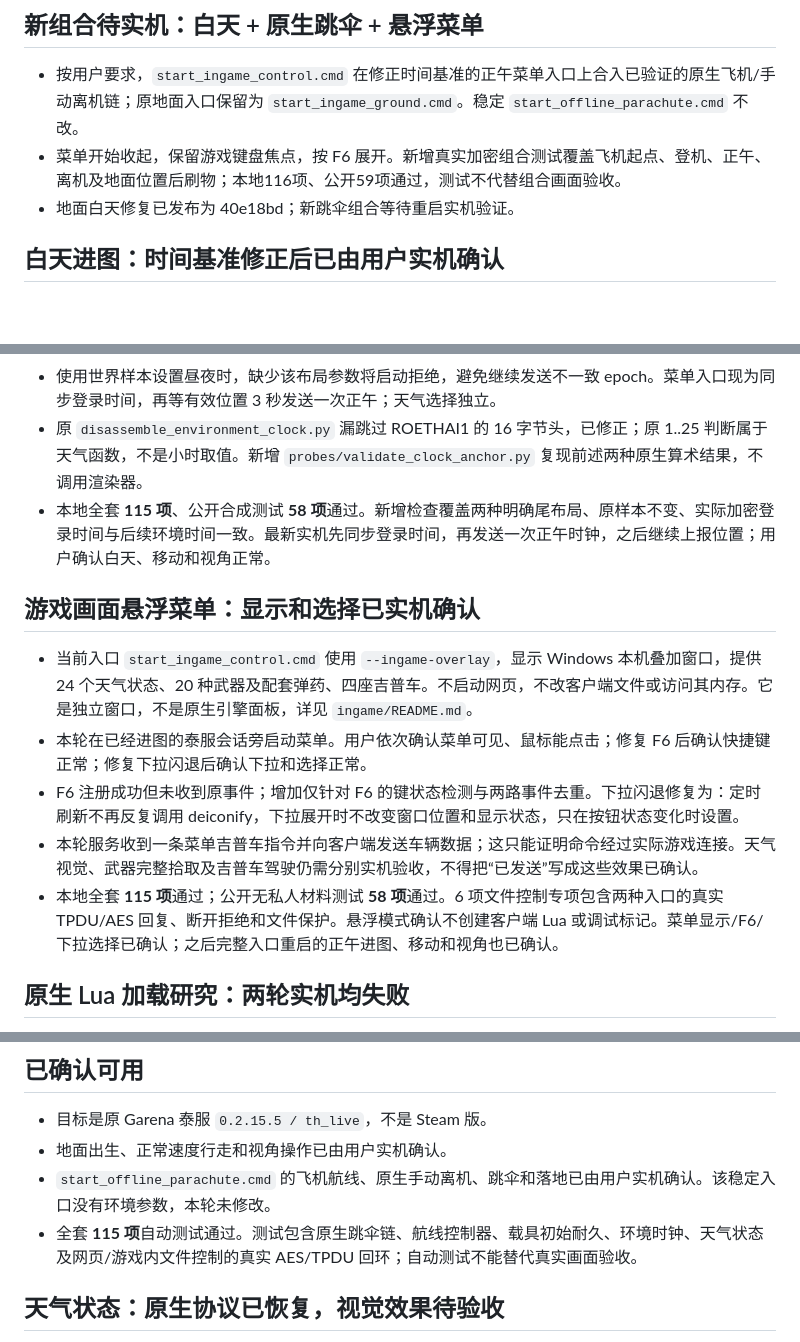
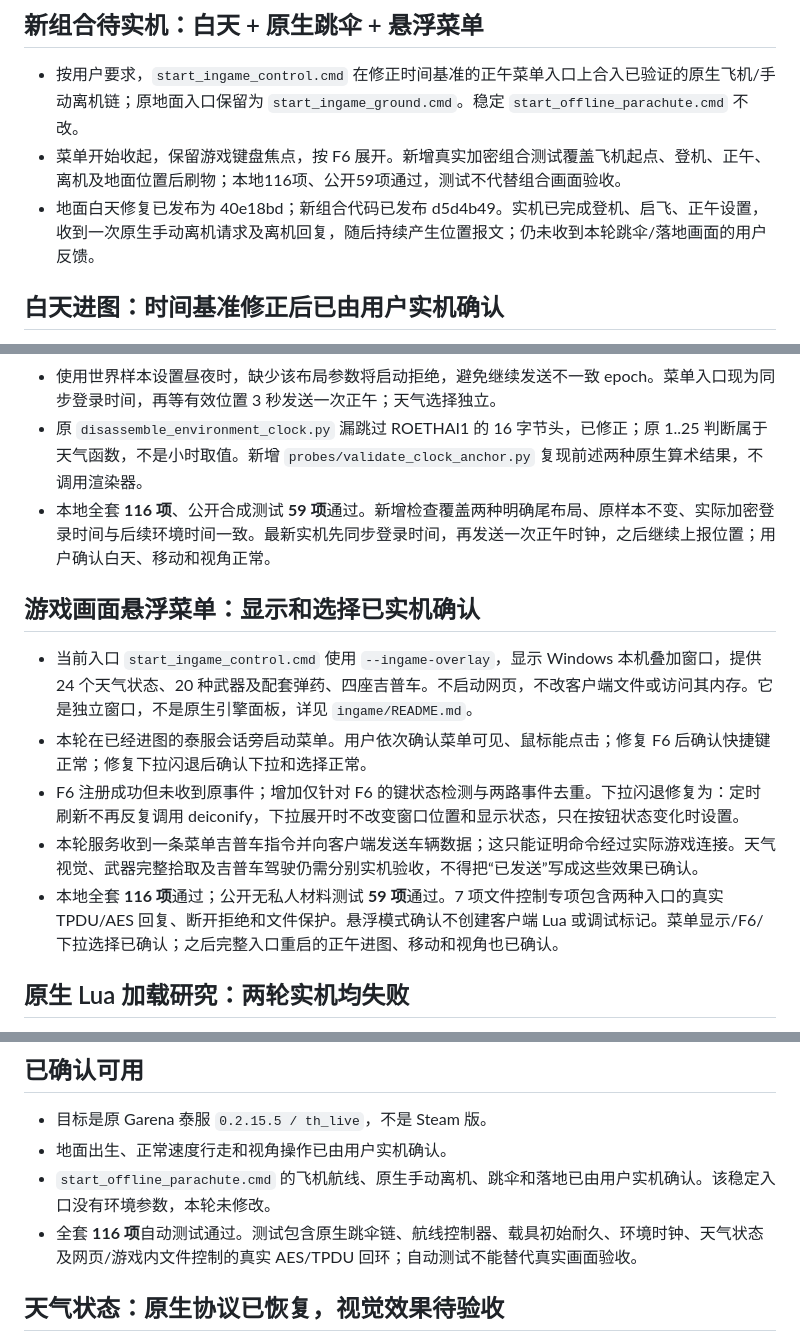
Before and after one commit to Sulfurone/roe-thai-offline-recovery, a Markdown page: HANDOFF_CURRENT.md, 3 parts joined by grey strips. GitHub-like rendering; blank space fills up the shorter version.

```diff
--- a/HANDOFF_CURRENT.md
+++ b/HANDOFF_CURRENT.md
@@ -6,7 +6,7 @@
 
 - 按用户要求，`start_ingame_control.cmd` 在修正时间基准的正午菜单入口上合入已验证的原生飞机/手动离机链；原地面入口保留为 `start_ingame_ground.cmd`。稳定 `start_offline_parachute.cmd` 不改。
 - 菜单开始收起，保留游戏键盘焦点，按 F6 展开。新增真实加密组合测试覆盖飞机起点、登机、正午、离机及地面位置后刷物；本地116项、公开59项通过，测试不代替组合画面验收。
-- 地面白天修复已发布为 40e18bd；新跳伞组合等待重启实机验证。
+- 地面白天修复已发布为 40e18bd；新组合代码已发布 d5d4b49。实机已完成登机、启飞、正午设置，收到一次原生手动离机请求及离机回复，随后持续产生位置报文；仍未收到本轮跳伞/落地画面的用户反馈。
 
 ## 白天进图：时间基准修正后已由用户实机确认
 
@@ -15,7 +15,7 @@
 - `synchronize_lobby_clock` 只更新本次发出的登录时间字段，不写原样本。新参数 `--world-time-tail-bytes` 必须明确选原生解码验证过的布局：标准末尾 10 字节，历史生成器额外留 8 零字节时为 18。本地 typed world 由原解码器定位时间字段在 body+2004（距结尾 18 字节）；不要套到其他版本或未知样本。
 - 使用世界样本设置昼夜时，缺少该布局参数将启动拒绝，避免继续发送不一致 epoch。菜单入口现为同步登录时间，再等有效位置 3 秒发送一次正午；天气选择独立。
 - 原 `disassemble_environment_clock.py` 漏跳过 ROETHAI1 的 16 字节头，已修正；原 1..25 判断属于天气函数，不是小时取值。新增 `probes/validate_clock_anchor.py` 复现前述两种原生算术结果，不调用渲染器。
-- 本地全套 **115 项**、公开合成测试 **58 项**通过。新增检查覆盖两种明确尾布局、原样本不变、实际加密登录时间与后续环境时间一致。最新实机先同步登录时间，再发送一次正午时钟，之后继续上报位置；用户确认白天、移动和视角正常。
+- 本地全套 **116 项**、公开合成测试 **59 项**通过。新增检查覆盖两种明确尾布局、原样本不变、实际加密登录时间与后续环境时间一致。最新实机先同步登录时间，再发送一次正午时钟，之后继续上报位置；用户确认白天、移动和视角正常。
 
 ## 游戏画面悬浮菜单：显示和选择已实机确认
 
@@ -23,7 +23,7 @@
 - 本轮在已经进图的泰服会话旁启动菜单。用户依次确认菜单可见、鼠标能点击；修复 F6 后确认快捷键正常；修复下拉闪退后确认下拉和选择正常。
 - F6 注册成功但未收到原事件；增加仅针对 F6 的键状态检测与两路事件去重。下拉闪退修复为：定时刷新不再反复调用 deiconify，下拉展开时不改变窗口位置和显示状态，只在按钮状态变化时设置。
 - 本轮服务收到一条菜单吉普车指令并向客户端发送车辆数据；这只能证明命令经过实际游戏连接。天气视觉、武器完整拾取及吉普车驾驶仍需分别实机验收，不得把“已发送”写成这些效果已确认。
-- 本地全套 **115 项**通过；公开无私人材料测试 **58 项**通过。6 项文件控制专项包含两种入口的真实 TPDU/AES 回复、断开拒绝和文件保护。悬浮模式确认不创建客户端 Lua 或调试标记。菜单显示/F6/下拉选择已确认；之后完整入口重启的正午进图、移动和视角也已确认。
+- 本地全套 **116 项**通过；公开无私人材料测试 **59 项**通过。7 项文件控制专项包含两种入口的真实 TPDU/AES 回复、断开拒绝和文件保护。悬浮模式确认不创建客户端 Lua 或调试标记。菜单显示/F6/下拉选择已确认；之后完整入口重启的正午进图、移动和视角也已确认。
 
 ## 原生 Lua 加载研究：两轮实机均失败
 
@@ -46,7 +46,7 @@
 - 目标是原 Garena 泰服 `0.2.15.5 / th_live`，不是 Steam 版。
 - 地面出生、正常速度行走和视角操作已由用户实机确认。
 - `start_offline_parachute.cmd` 的飞机航线、原生手动离机、跳伞和落地已由用户实机确认。该稳定入口没有环境参数，本轮未修改。
-- 全套 **115 项**自动测试通过。测试包含原生跳伞链、航线控制器、载具初始耐久、环境时钟、天气状态及网页/游戏内文件控制的真实 AES/TPDU 回环；自动测试不能替代真实画面验收。
+- 全套 **116 项**自动测试通过。测试包含原生跳伞链、航线控制器、载具初始耐久、环境时钟、天气状态及网页/游戏内文件控制的真实 AES/TPDU 回环；自动测试不能替代真实画面验收。
 
 ## 天气状态：原生协议已恢复，视觉效果待验收
 
```
Also changed, not shown: other parts of HANDOFF_CURRENT.md (+1 -1 lines), HANDOFF.md (+6 -1 lines), README.md (+1 -1 lines).
